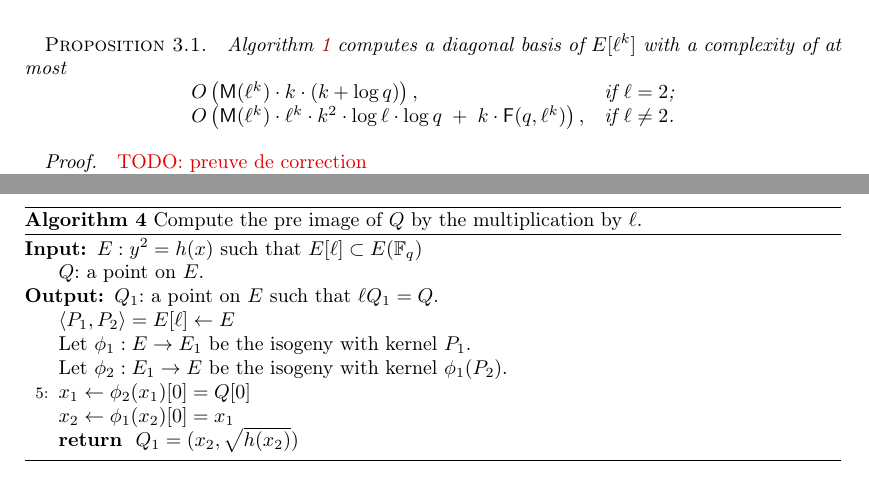
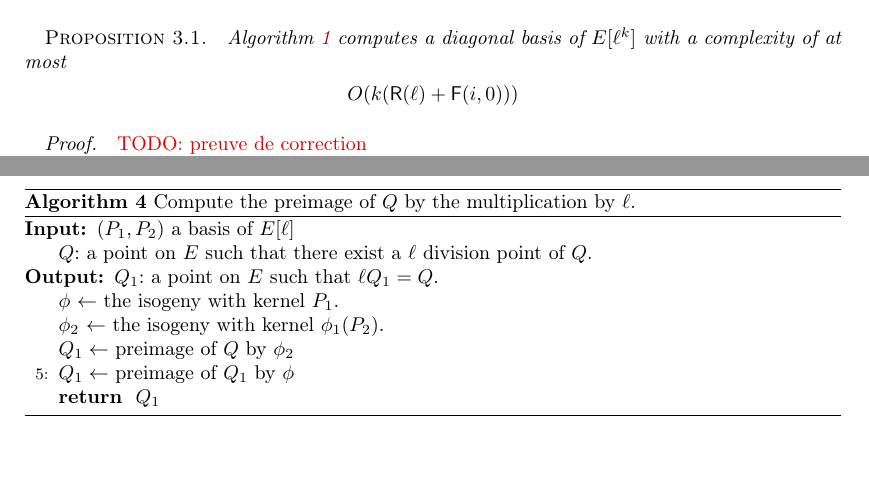
Before and after one commit to Hugounenq-Cyril/Two_curves_on_a_volcano, a LaTeX document (explicit-isogenies.tex): two parts of pages 6 and 16 of 16, joined at a grey line, cut so that both start at the same text, the shorter picture padded with empty space. Compiled offline with pdfLaTeX; a LaTeX package or settings file that is missing is left out.

Commit message:
mineur section 3.3

```diff
--- a/explicit-isogenies.tex
+++ b/explicit-isogenies.tex
@@ -737,13 +742,17 @@ with $a,b,c,d \in \mathbb{Z}/\ell\mathbb{Z}$
 Algorithm~\ref{alg:diagonal} computes a diagonal basis of~$E[ℓ^k]$
 with a complexity of at most
 % The computation complexity of algorithm \ref{alg:diagonal} is
+%\begin{equation*}
+%\begin{array}{ll}
+%O\pa{\cout{M}(ℓ^k) · k · (k + \log q)}, &\text{if $ℓ = 2$;}\\
+%O\pa{\cout{M}(ℓ^k) · ℓ^k · k^2 · \log ℓ · \log q
+%  \;+\; k · \cout{F}(q, ℓ^k)}, &\text{if $ℓ ≠ 2$.}
+%\end{array}
+%\end{equation*}
 \begin{equation*}
-\begin{array}{ll}
-O\pa{\cout{M}(ℓ^k) · k · (k + \log q)}, &\text{if $ℓ = 2$;}\\
-O\pa{\cout{M}(ℓ^k) · ℓ^k · k^2 · \log ℓ · \log q
-  \;+\; k · \cout{F}(q, ℓ^k)}, &\text{if $ℓ ≠ 2$.}
-\end{array}
+O(k(\mathsf{R}(\ell)+\mathsf{F}(i,0)))
 \end{equation*}
+
 \end{prop}
 \begin{proof}
 \todo{preuve de correction}
@@ -1375,25 +1387,17 @@ is conjugated, over~$ℤ_ℓ$, to $M_P^{-1} . π · M_P$.
 
 \section{Algorithm of $\ell$ division}
 \begin{algorithm}
-\caption{\label{ldivision}Compute the pre image of $Q$ by the multiplication by $\ell$.}
+\caption{\label{ldivision}Compute the preimage of $Q$ by the multiplication by $\ell$.}
 \begin{algorithmic}[5]
-\REQUIRE  $E: y^2=h(x)$ such that $E[\ell] \subset E(\mathbb{F}_q)$ % a reformuler
-\STATE $Q$: a point on $E$.
+\REQUIRE  $(P_1,P_2)$ a basis of $E[\ell]$ % a reformuler
+\STATE $Q$: a point on $E$ such that there exist a $\ell$ division point of $Q$.
 \ENSURE $Q_1$: a point on $E$ such that $\ell Q_1 = Q$.
-\STATE $ \langle P_1,P_2 \rangle = E[\ell] \gets E $
-\STATE Let $\phi_1: E → E_1$ be the isogeny with kernel~$P_1$.
-\STATE Let~$\phi_2: E_1 → E$ be the isogeny with kernel~$\phi_1(P_2)$.
- %\STATE $\phi_1  \gets \lbrace E\rightarrow \nicefrac{E}{P_1}=E_1 \rbrace $
- %\STATE $\phi_2  \gets \lbrace E_1\rightarrow {E_1}/{\phi_1(P_2)}=E \rbrace $
-%\STATE $f(x) \gets \phi_2(x)[0]$
-%\STATE $P_1(x)=ax^2+bx+c=0 \gets \phi_2(x)[0]=Q[0]$
-\STATE $x_1 \gets \phi_2(x_1)[0]=Q[0] $
-%\STATE $g(x) \gets \phi_1(x)[0]$
-%\STATE $P_2(x)=a_2x^2+b_2x+c_2=0 \gets \phi_1(x)[0]=x_1$
-\STATE $x_2 \gets \phi_1(x_2)[0]=x_1  $
-%\STATE $h(x)  \gets E $
-%\STATE $y_2 \gets y_2^2=h(x_2) $
-\RETURN $Q_1 =(x_2,\sqrt{h(x_2)})$
+%\STATE compute $ (P_1,P_2)$ a basis of $ E[\ell]$
+\STATE $\phi$ $\leftarrow$ the isogeny with kernel~$P_1$.
+\STATE $\phi_2$ $\leftarrow$ the isogeny with kernel~$\phi_1(P_2)$.
+\STATE $Q_1 \leftarrow$ preimage of $Q$ by $\phi_2$
+\STATE $Q_1 \leftarrow$ preimage of $Q_1$ by $\phi$
+\RETURN $Q_1$
 \end{algorithmic}
 \end{algorithm}
 
```
Also changed, not shown: explicit-isogenies.tex (32 more changed lines).
